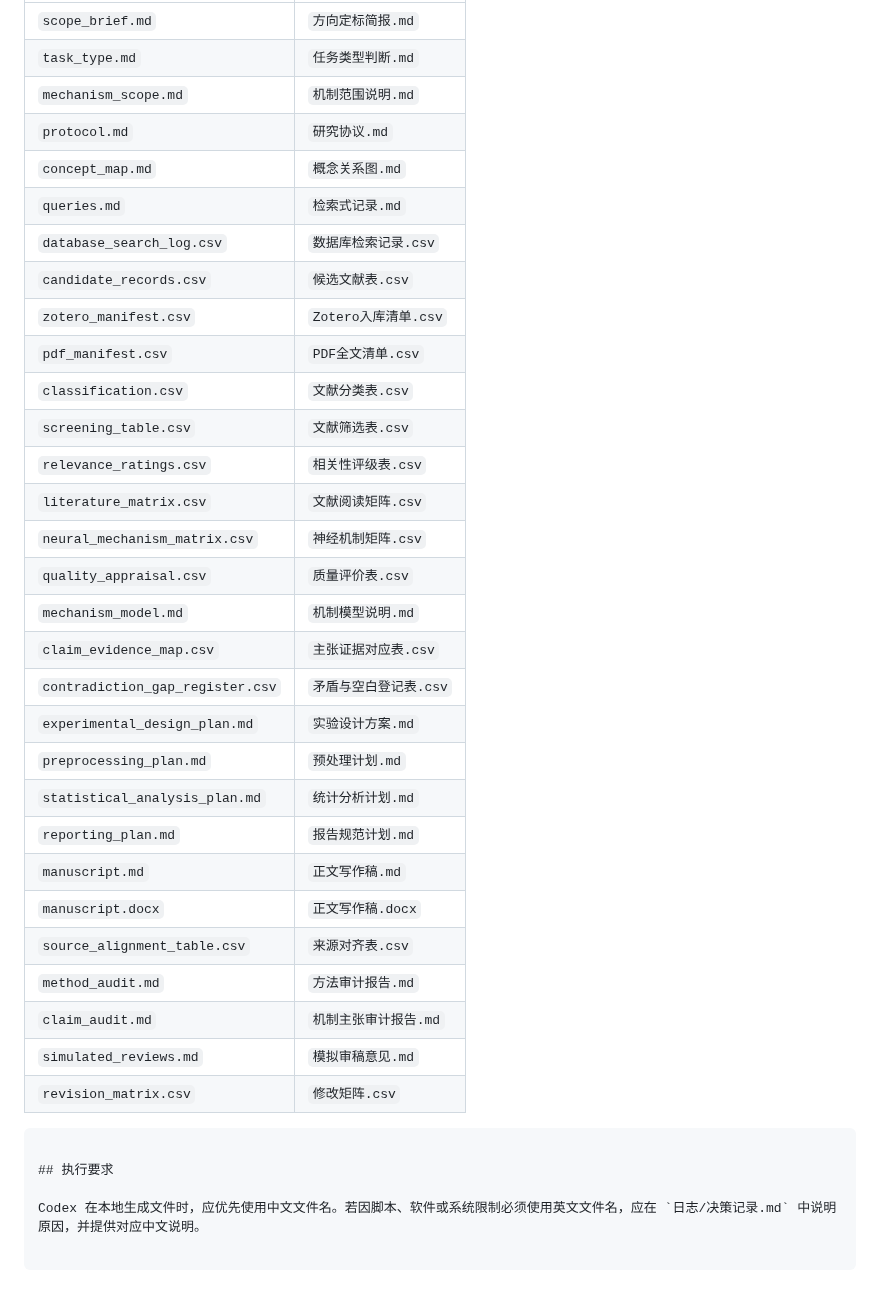
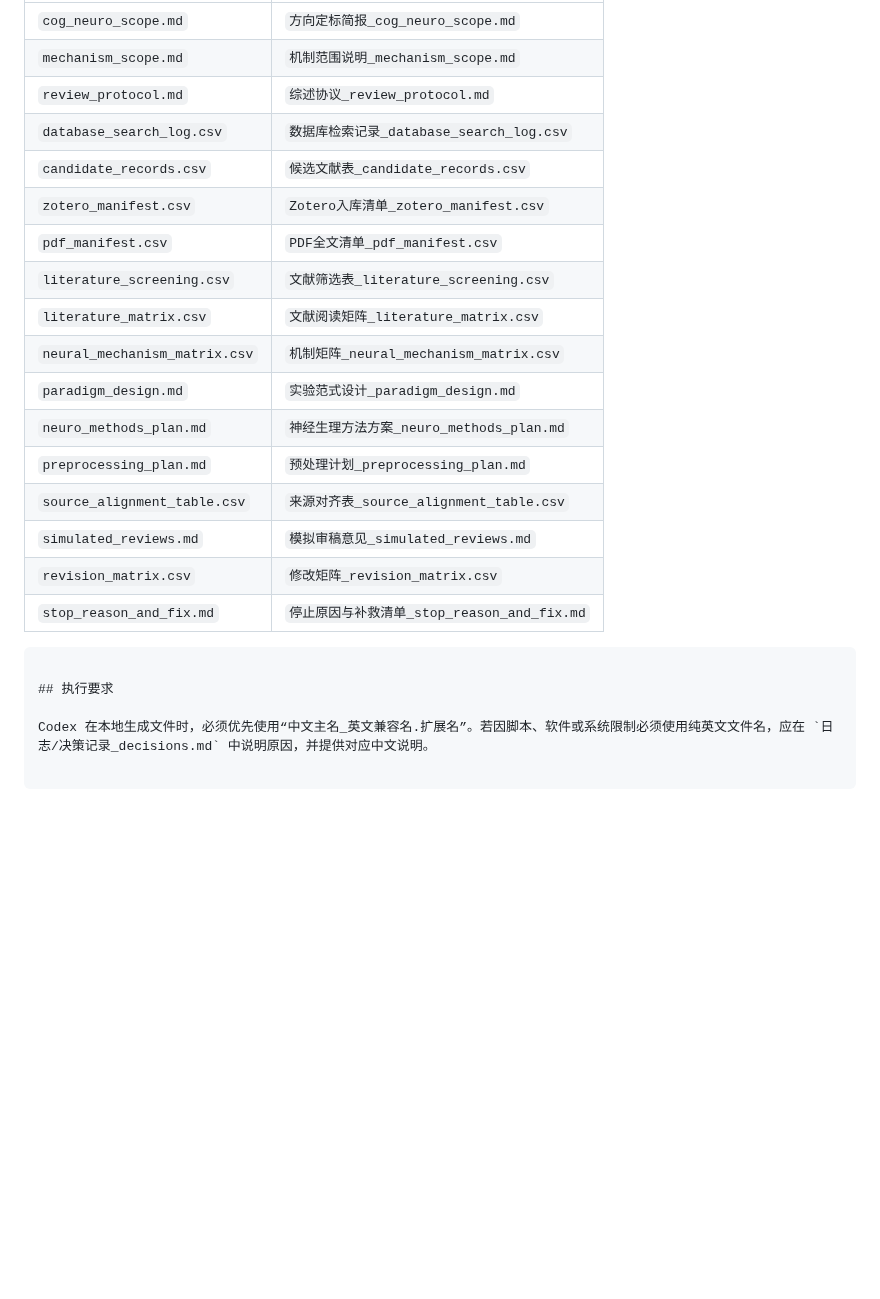
Before and after one commit to nayunzhishui/psychology-research-pipeline, a Markdown page: psych-cog-neuro-review/中文文件命名规范.md, the part around one of its changes. GitHub-like rendering; blank space fills up the shorter version.

Commit message:
Update cognitive neuroscience Chinese filename convention to bilingual filenames

````diff
--- a/psych-cog-neuro-review/中文文件命名规范.md
+++ b/psych-cog-neuro-review/中文文件命名规范.md
@@ -47,36 +47,23 @@
 |---|---|
-| `scope_brief.md` | `方向定标简报.md` |
-| `task_type.md` | `任务类型判断.md` |
-| `mechanism_scope.md` | `机制范围说明.md` |
-| `protocol.md` | `研究协议.md` |
-| `concept_map.md` | `概念关系图.md` |
-| `queries.md` | `检索式记录.md` |
-| `database_search_log.csv` | `数据库检索记录.csv` |
-| `candidate_records.csv` | `候选文献表.csv` |
-| `zotero_manifest.csv` | `Zotero入库清单.csv` |
-| `pdf_manifest.csv` | `PDF全文清单.csv` |
-| `classification.csv` | `文献分类表.csv` |
-| `screening_table.csv` | `文献筛选表.csv` |
-| `relevance_ratings.csv` | `相关性评级表.csv` |
-| `literature_matrix.csv` | `文献阅读矩阵.csv` |
-| `neural_mechanism_matrix.csv` | `神经机制矩阵.csv` |
-| `quality_appraisal.csv` | `质量评价表.csv` |
-| `mechanism_model.md` | `机制模型说明.md` |
-| `claim_evidence_map.csv` | `主张证据对应表.csv` |
-| `contradiction_gap_register.csv` | `矛盾与空白登记表.csv` |
-| `experimental_design_plan.md` | `实验设计方案.md` |
-| `preprocessing_plan.md` | `预处理计划.md` |
-| `statistical_analysis_plan.md` | `统计分析计划.md` |
-| `reporting_plan.md` | `报告规范计划.md` |
-| `manuscript.md` | `正文写作稿.md` |
-| `manuscript.docx` | `正文写作稿.docx` |
-| `source_alignment_table.csv` | `来源对齐表.csv` |
-| `method_audit.md` | `方法审计报告.md` |
-| `claim_audit.md` | `机制主张审计报告.md` |
-| `simulated_reviews.md` | `模拟审稿意见.md` |
-| `revision_matrix.csv` | `修改矩阵.csv` |
+| `cog_neuro_scope.md` | `方向定标简报_cog_neuro_scope.md` |
+| `mechanism_scope.md` | `机制范围说明_mechanism_scope.md` |
+| `review_protocol.md` | `综述协议_review_protocol.md` |
+| `database_search_log.csv` | `数据库检索记录_database_search_log.csv` |
+| `candidate_records.csv` | `候选文献表_candidate_records.csv` |
+| `zotero_manifest.csv` | `Zotero入库清单_zotero_manifest.csv` |
+| `pdf_manifest.csv` | `PDF全文清单_pdf_manifest.csv` |
+| `literature_screening.csv` | `文献筛选表_literature_screening.csv` |
+| `literature_matrix.csv` | `文献阅读矩阵_literature_matrix.csv` |
+| `neural_mechanism_matrix.csv` | `机制矩阵_neural_mechanism_matrix.csv` |
+| `paradigm_design.md` | `实验范式设计_paradigm_design.md` |
+| `neuro_methods_plan.md` | `神经生理方法方案_neuro_methods_plan.md` |
+| `preprocessing_plan.md` | `预处理计划_preprocessing_plan.md` |
+| `source_alignment_table.csv` | `来源对齐表_source_alignment_table.csv` |
+| `simulated_reviews.md` | `模拟审稿意见_simulated_reviews.md` |
+| `revision_matrix.csv` | `修改矩阵_revision_matrix.csv` |
+| `stop_reason_and_fix.md` | `停止原因与补救清单_stop_reason_and_fix.md` |
 ```
 
 ## 执行要求
 
-Codex 在本地生成文件时，应优先使用中文文件名。若因脚本、软件或系统限制必须使用英文文件名，应在 `日志/决策记录.md` 中说明原因，并提供对应中文说明。
+Codex 在本地生成文件时，必须优先使用“中文主名_英文兼容名.扩展名”。若因脚本、软件或系统限制必须使用纯英文文件名，应在 `日志/决策记录_decisions.md` 中说明原因，并提供对应中文说明。
````
Also changed, not shown: other parts of psych-cog-neuro-review/中文文件命名规范.md (+9 -9 lines).
